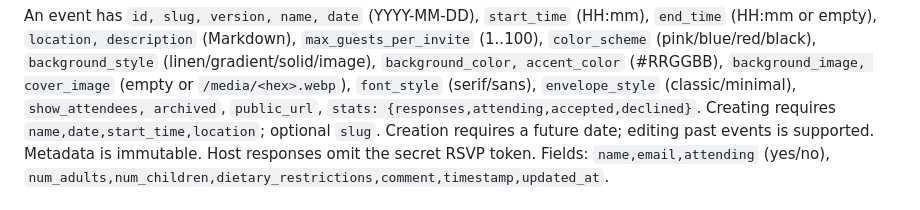
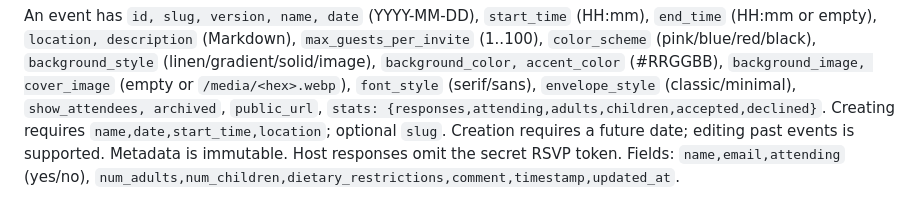
Before and after one commit to davidfwatson/rsvp-site, a Markdown page: docs/mobile-api.md, the part around the change. Drawn GitHub-style.

Commit message:
Document adults/children in mobile API stats
Co-Authored-By: Claude Opus 5.5 <noreply@anthropic.com>
Claude-Session: https://claude.ai/code/session_01YC2W4KV9TFHpPrqBpkPBmk

```diff
--- a/docs/mobile-api.md
+++ b/docs/mobile-api.md
@@ -44,7 +44,7 @@ An event has `id, slug, version, name, date` (YYYY-MM-DD), `start_time` (HH:mm),
 `background_style` (linen/gradient/solid/image), `background_color, accent_color`
 (#RRGGBB), `background_image, cover_image` (empty or `/media/<hex>.webp`),
 `font_style` (serif/sans), `envelope_style` (classic/minimal), `show_attendees,
-archived`, `public_url`, `stats: {responses,attending,accepted,declined}`.
+archived`, `public_url`, `stats: {responses,attending,adults,children,accepted,declined}`.
 Creating requires `name,date,start_time,location`; optional `slug`. Creation
 requires a future date; editing past events is supported. Metadata is immutable.
 Host responses omit the secret RSVP token. Fields: `name,email,attending` (yes/no),
```
